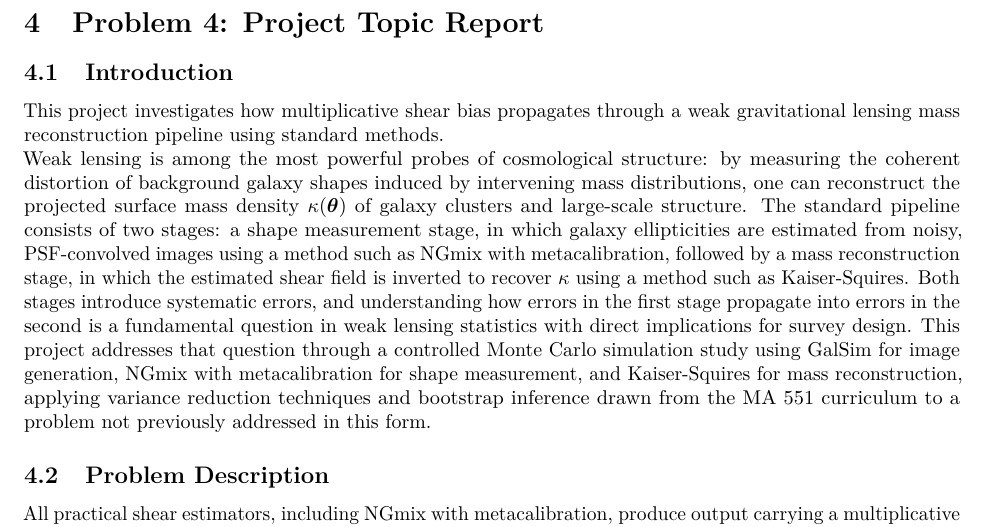
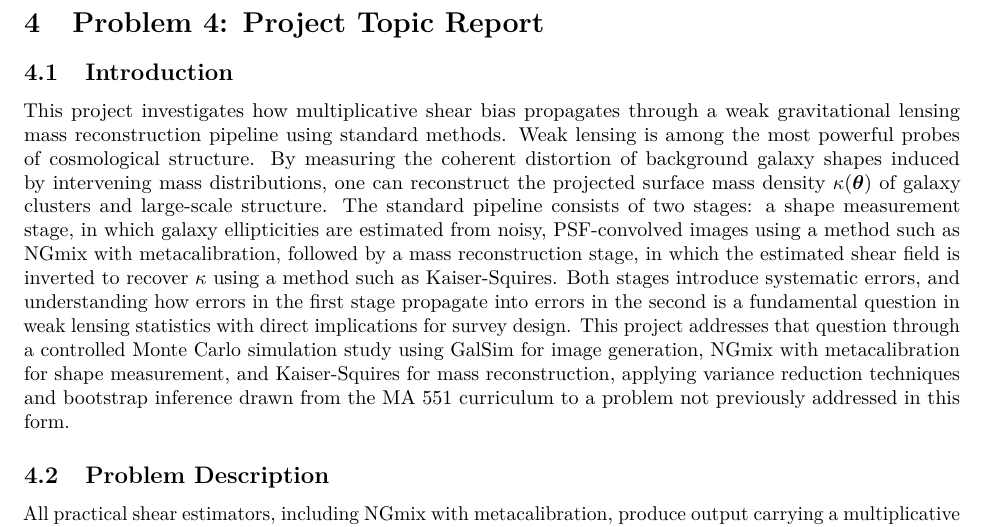
Before and after one commit to AdamField118/MA551_Computational_Statistics, an R Markdown document (homework_3/hw3_solutions.rmd): part of page 14 of 16, cut so that both start at the same text. The pictures show the output file homework_3/hw3_solutions.pdf that the author committed with the source.

Commit message:
friend proof read the project report

```diff
--- a/homework_3/hw3_solutions.rmd
+++ b/homework_3/hw3_solutions.rmd
@@ -553,23 +553,20 @@ variance reduction technique at all.
 
 This project investigates how multiplicative shear bias propagates through a
 weak gravitational lensing mass reconstruction pipeline using standard methods.
-Weak lensing is among the most powerful probes of
-cosmological structure: by measuring the coherent distortion of background
-galaxy shapes induced by intervening mass distributions, one can reconstruct the
-projected surface mass density $\kappa(\boldsymbol{\theta})$ of galaxy clusters
-and large-scale structure.  The standard pipeline consists of two stages: a
-shape measurement stage, in which galaxy ellipticities are estimated from
-noisy, PSF-convolved images using a method such as NGmix with metacalibration,
-followed by a mass reconstruction stage, in which the estimated shear field is
-inverted to recover $\kappa$ using a method such as Kaiser-Squires.  Both
-stages introduce systematic errors, and understanding how errors in the first
-stage propagate into errors in the second is a fundamental question in weak
-lensing statistics with direct implications for survey design.  This project
-addresses that question through a controlled Monte Carlo simulation study using
-GalSim for image generation, NGmix with metacalibration for shape measurement,
-and Kaiser-Squires for mass reconstruction, applying variance reduction
-techniques and bootstrap inference drawn from the MA 551 curriculum to a problem
-not previously addressed in this form.
+Weak lensing is among the most powerful probes of cosmological structure.
+By measuring the coherent distortion of background galaxy shapes induced by
+intervening mass distributions, one can reconstruct the projected surface mass density
+$\kappa(\boldsymbol{\theta})$ of galaxy clusters and large-scale structure.
+The standard pipeline consists of two stages: a shape measurement stage, in which
+galaxy ellipticities are estimated from noisy, PSF-convolved images using a method
+such as NGmix with metacalibration, followed by a mass reconstruction stage, in which
+the estimated shear field is inverted to recover $\kappa$ using a method such as Kaiser-Squires.
+Both stages introduce systematic errors, and understanding how errors in the first stage propagate
+into errors in the second is a fundamental question in weak lensing statistics with direct implications
+for survey design. This project addresses that question through a controlled Monte Carlo simulation study
+using GalSim for image generation, NGmix with metacalibration for shape measurement, and Kaiser-Squires for
+mass reconstruction, applying variance reduction techniques and bootstrap inference drawn from the MA 551
+curriculum to a problem not previously addressed in this form.
 
 ## Problem Description
 
```
Also changed, not shown: homework_3/hw3_solutions.pdf.
